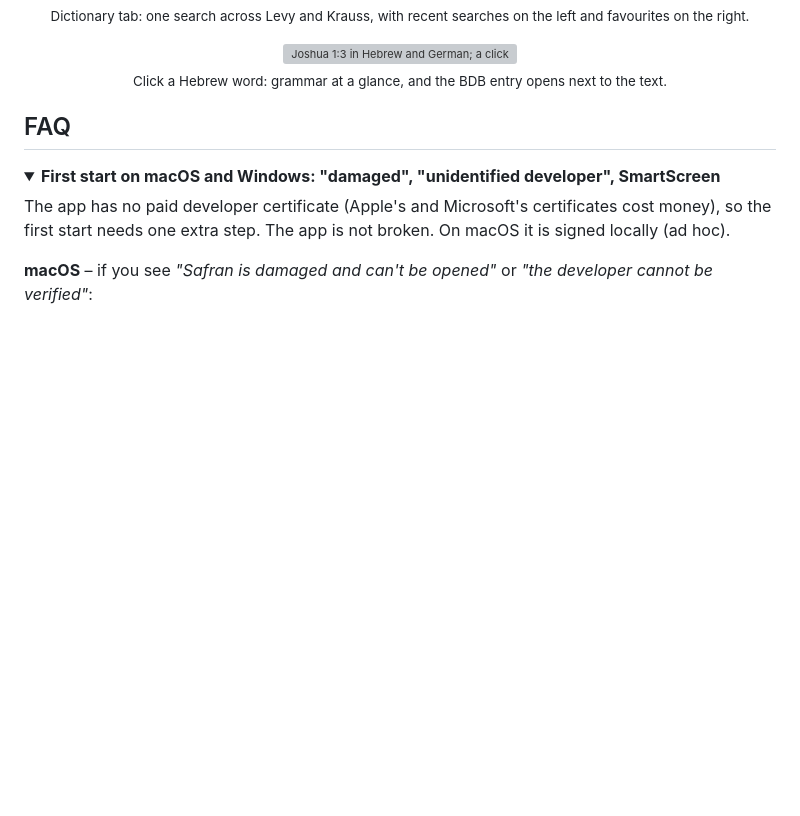
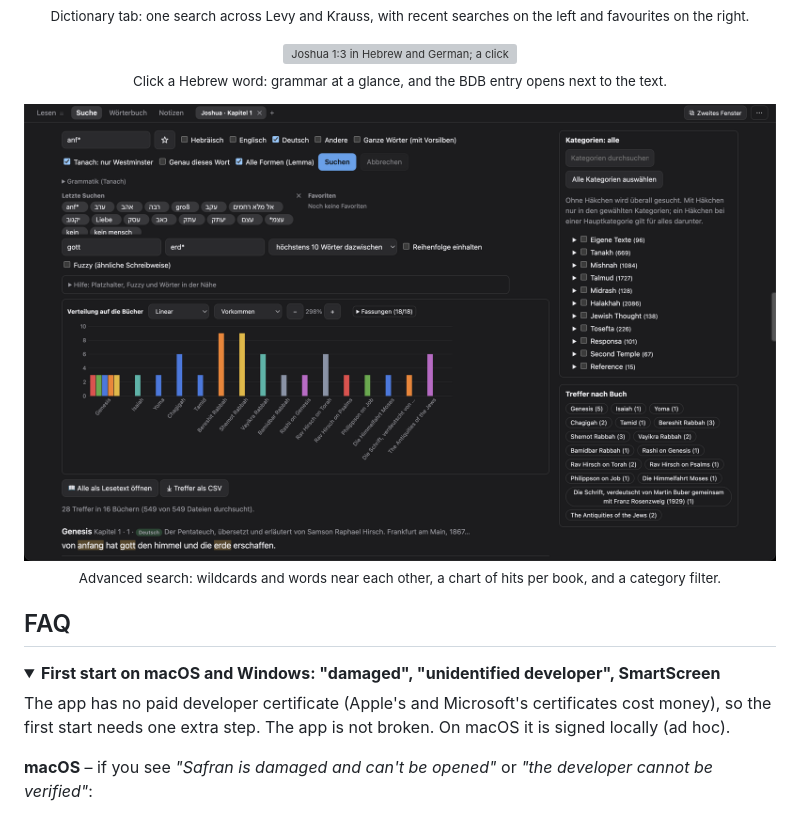
Before and after one commit to mitkin89/Safran, a Markdown page: README.md, the part around the change. GitHub-like rendering; pictures changed too: screenshots/search-advanced.png (added); folded sections open; blank space fills up the shorter version; grey boxes are pictures that could not be loaded.

```diff
--- a/README.md
+++ b/README.md
@@ -120,6 +120,11 @@ Also bundled: the Westminster Leningrad Codex with morphology (OSHB), the Aleppo
   <sub>Click a Hebrew word: grammar at a glance, and the BDB entry opens next to the text.</sub>
 </p>
 
+<p align="center">
+  <a href="screenshots/search-advanced.png"><img src="screenshots/search-advanced.png" alt="Search tab: anf*, gott and erd* within 10 words, distribution chart per book, hits by book and category filter" width="900"></a><br>
+  <sub>Advanced search: wildcards and words near each other, a chart of hits per book, and a category filter.</sub>
+</p>
+
 <!-- TODO gallery: capture the images below into screenshots/ and replace this comment with a 2-column <table> of thumbnails.
      Settings for all captures: macOS, dark theme, window 1600×1000, UI size 100 %, SBL Hebrew installed, no annotations, JPEG q80 or optimised PNG, ≤ 400 KB each.
      1. dictionary-fulltext.jpg (optional: a version with "auch im Text" ticked; dictionary-search.png is already in)   – Wörterbuch tab, query "אפוטרופוס", "auch im Text" ticked, 📚 showing "3 von 6", hits in Levy, Jastrow and Krauss with highlights, recent searches and favourites visible.
```
Also changed, not shown: README.de.md (+5 -0 lines).
